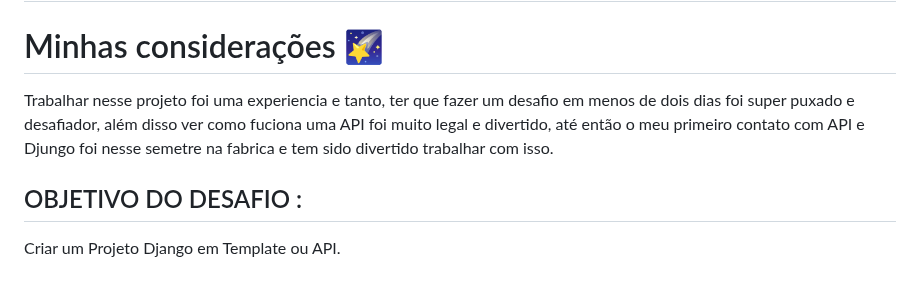
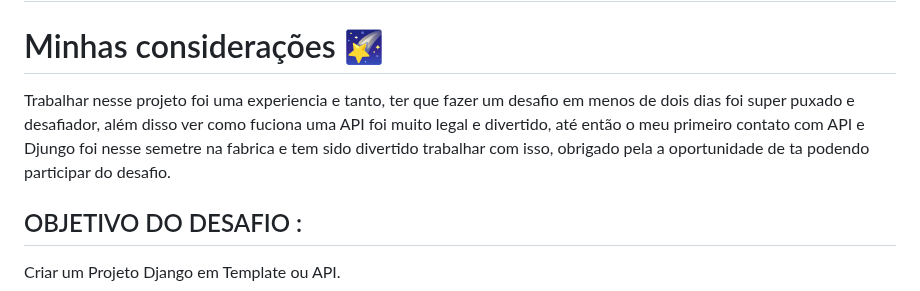
Before and after one commit to Caioara/Desafio_F-brica_back-end, a Markdown page: README.md, the part around the change. Rendered like a GitHub page.

```diff
--- a/README.md
+++ b/README.md
@@ -3,7 +3,7 @@
 
 # Minhas considerações 🌠
 
-  Trabalhar nesse projeto foi uma experiencia e tanto, ter que fazer um desafio em menos de dois dias foi super puxado e desafiador, além disso ver como fuciona uma API foi muito legal e divertido, até então o meu primeiro contato com API e Djungo foi nesse semetre na fabrica e tem sido divertido trabalhar com isso.
+  Trabalhar nesse projeto foi uma experiencia e tanto, ter que fazer um desafio em menos de dois dias foi super puxado e desafiador, além disso ver como fuciona uma API foi muito legal e divertido, até então o meu primeiro contato com API e Djungo foi nesse semetre na fabrica e tem sido divertido trabalhar com isso, obrigado pela a oportunidade de ta podendo participar do desafio.
 
 
 ## OBJETIVO DO DESAFIO :
```
